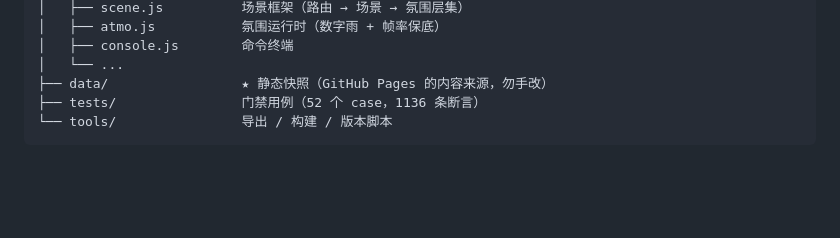
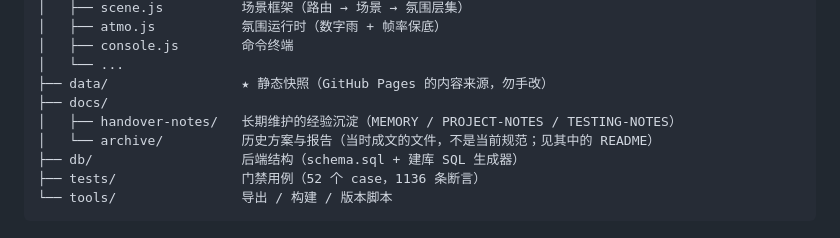
Before and after one commit to 1liiang/cyberpunk-blog, a Markdown page: README.md, the part around the change. Rendered like a GitHub page; blank space fills up the shorter version.

````diff
--- a/README.md
+++ b/README.md
@@ -72,6 +72,10 @@ cyberpunk-blog/
 │   ├── console.js        命令终端
 │   └── ...
 ├── data/                 ★ 静态快照（GitHub Pages 的内容来源，勿手改）
+├── docs/
+│   ├── handover-notes/   长期维护的经验沉淀（MEMORY / PROJECT-NOTES / TESTING-NOTES）
+│   └── archive/          历史方案与报告（当时成文的文件，不是当前规范；见其中的 README）
+├── db/                   后端结构（schema.sql + 建库 SQL 生成器）
 ├── tests/                门禁用例（52 个 case，1136 条断言）
 └── tools/                导出 / 构建 / 版本脚本
 ```
````
